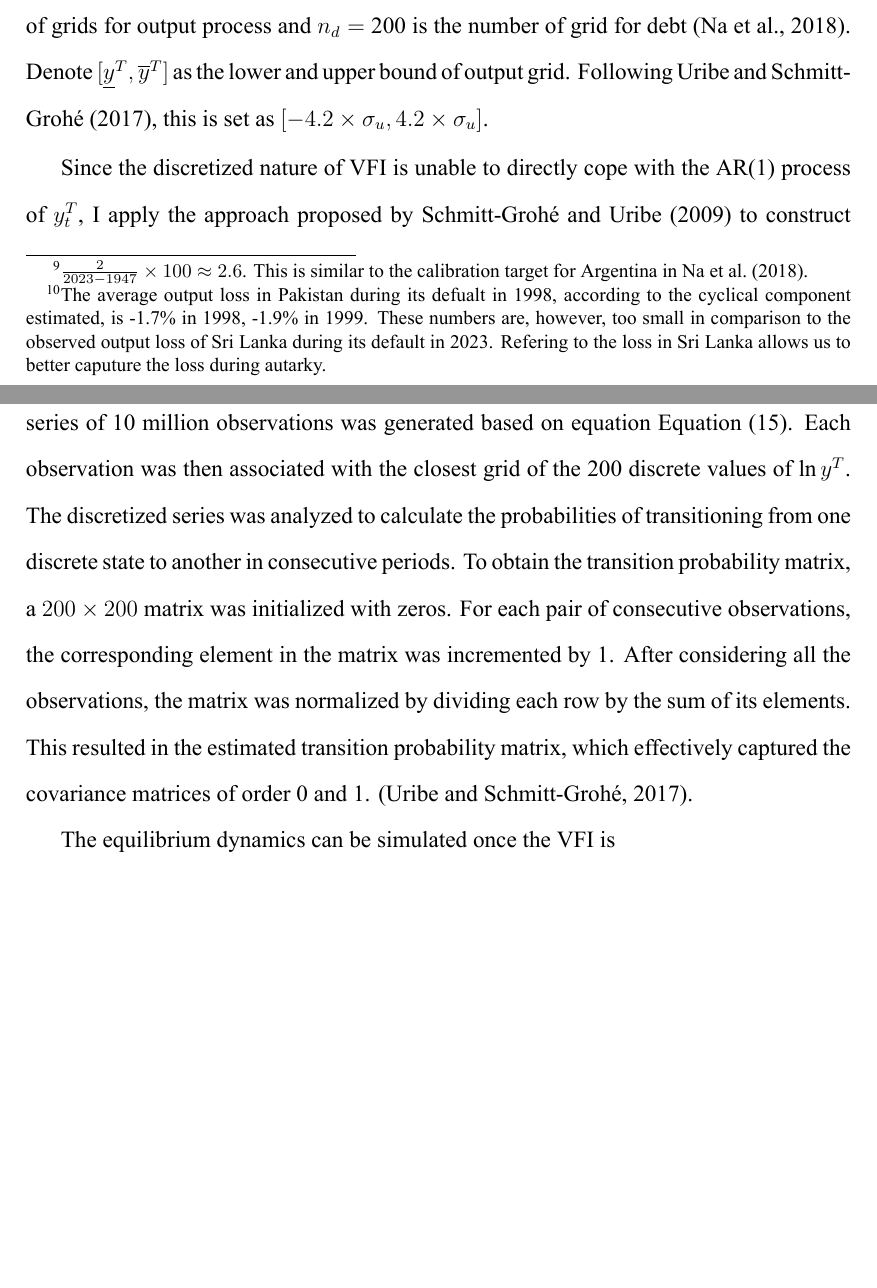
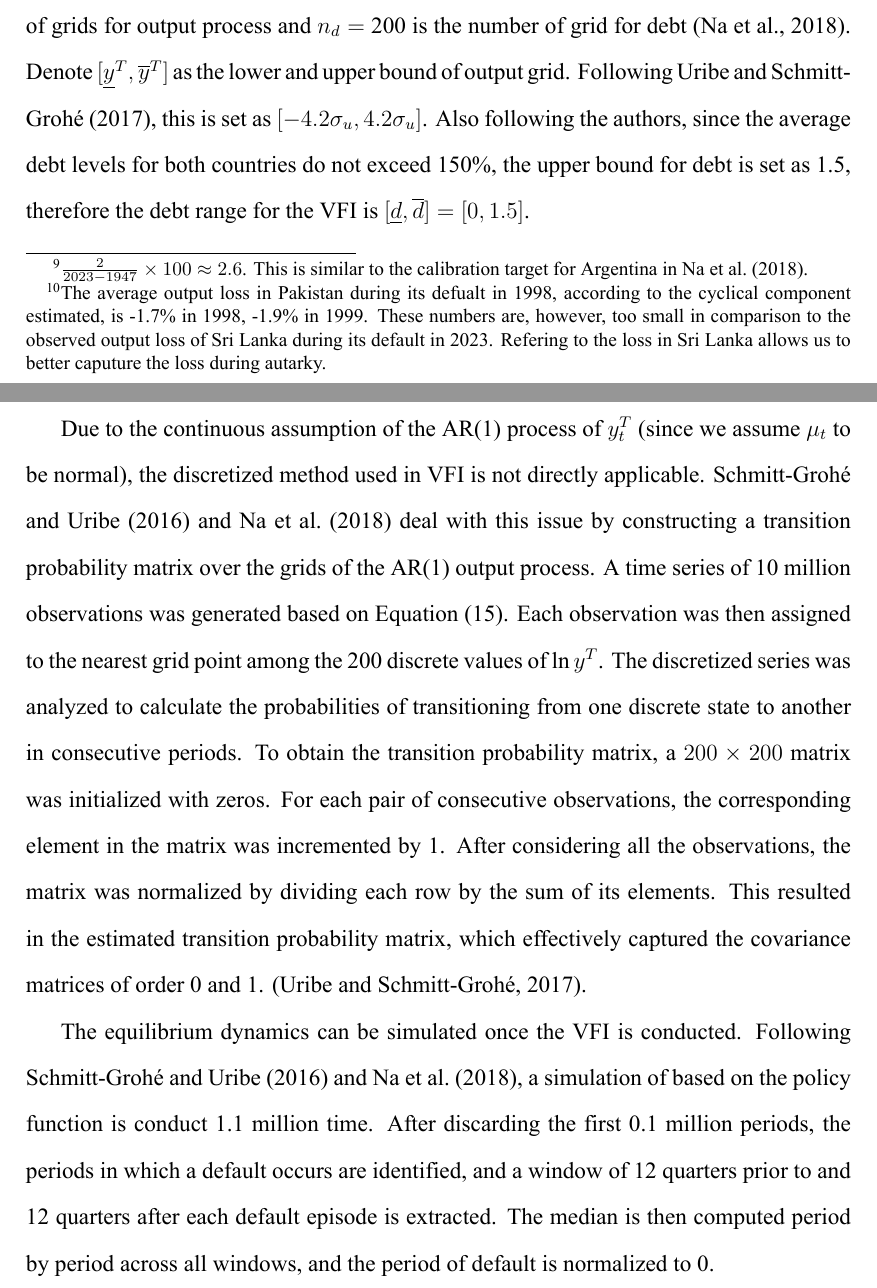
Before and after one commit to teddy21019/debt-trap, a LaTeX thesis (Thesis/thesis.tex, which reads Thesis/sections/result-sec/computation.tex): two parts of pages 32 and 33 of 40, joined at a grey line, cut so that both start at the same text, the shorter picture padded with empty space. The pictures show the PDF file Thesis/thesis.pdf that the author committed with the source.

Commit message:
Finish computation

```diff
--- a/Thesis/sections/result-sec/computation.tex
+++ b/Thesis/sections/result-sec/computation.tex
@@ -1,9 +1,11 @@
-The approximated equilibrium is obtained by conducting value function iteration(VFI) over an $n_y \times n_d$ discretized and equally spaced state space, where $n_y = $ 200 is the number of grids for output process and $n_d=$ 200 is the number of grid for debt \citep{Na-18}. Denote $[\underline{y}^T, \overline{y}^T]$ as the lower and upper bound of output grid. Following \citet{Uribe-Schmitt-Grohe-textbook}, this is set as $[-4.2 \times \sigma_u, 4.2 \times \sigma_u]$.
+The approximated equilibrium is obtained by conducting value function iteration(VFI) over an $n_y \times n_d$ discretized and equally spaced state space, where $n_y = $ 200 is the number of grids for output process and $n_d=$ 200 is the number of grid for debt \citep{Na-18}. Denote $[\underline{y}^T, \overline{y}^T]$ as the lower and upper bound of output grid. Following \citet{Uribe-Schmitt-Grohe-textbook}, this is set as $[-4.2 \sigma_u, 4.2 \sigma_u]$. Also following the authors, since the average debt levels for both countries do not exceed 150\%, the upper bound for debt is set as 1.5, therefore the debt range for the VFI is $[\underline{d}, \overline{d}]=[0,1.5]$.
 
-Since the discretized nature of VFI is unable to directly cope with the AR(1) process of $y^T_t$, I apply the approach proposed by \citet*{schmitt-09-finite} to construct a transition probability matrix of the output process estimated in \refeq{eq:ar1-output}.
-A time series of 10 million observations was generated based on equation \refeq{eq:ar1-output}. Each observation was then associated with the closest grid of the 200 discrete values of $\ln y^T$. The discretized series was analyzed to calculate the probabilities of transitioning from one discrete state to another in consecutive periods.
+Due to the continuous assumption of the AR(1) process of $y^T_t$ (since we assume $\mu_t$ to be normal), the discretized method used in VFI is not directly applicable. \citet{Schmitt-Uribe-16} and \citet{Na-18} deal with this issue by constructing a transition probability matrix over the grids of the AR(1) output process.
+A time series of 10 million observations was generated based on \refeq{eq:ar1-output}. Each observation was then assigned to the nearest grid point among the 200 discrete values of $\ln y^T$. The discretized series was analyzed to calculate the probabilities of transitioning from one discrete state to another in consecutive periods.
 To obtain the transition probability matrix, a $200\times200$ matrix was initialized with zeros. For each pair of consecutive observations, the corresponding element in the matrix was incremented by 1. After considering all the observations, the matrix was normalized by dividing each row by the sum of its elements. This resulted in the estimated transition probability matrix, which effectively captured the covariance matrices of order 0 and 1.
 \citep*{Uribe-Schmitt-Grohe-textbook}.
 
+
 %%Value function Interation?
-The equilibrium dynamics can be simulated once the VFI is
+The equilibrium dynamics can be simulated once the VFI is conducted. Following \citet{Schmitt-Uribe-16}
+and \citet{Na-18}, a simulation of based on the policy function is conduct 1.1 million time. After discarding the first 0.1 million periods, the periods in which a default occurs are identified, and a window of 12 quarters prior to and 12 quarters after each default episode is extracted. The median is then computed period by period across all windows, and the period of default is normalized to 0.
```
Also changed, not shown: Thesis/thesis.pdf, 1 other file.
